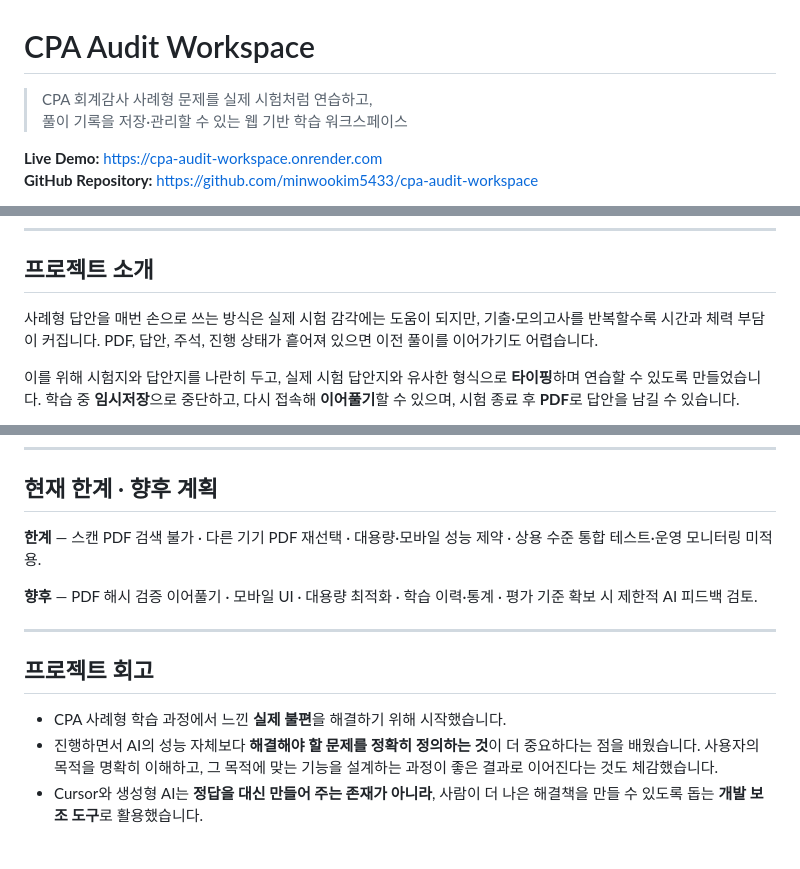
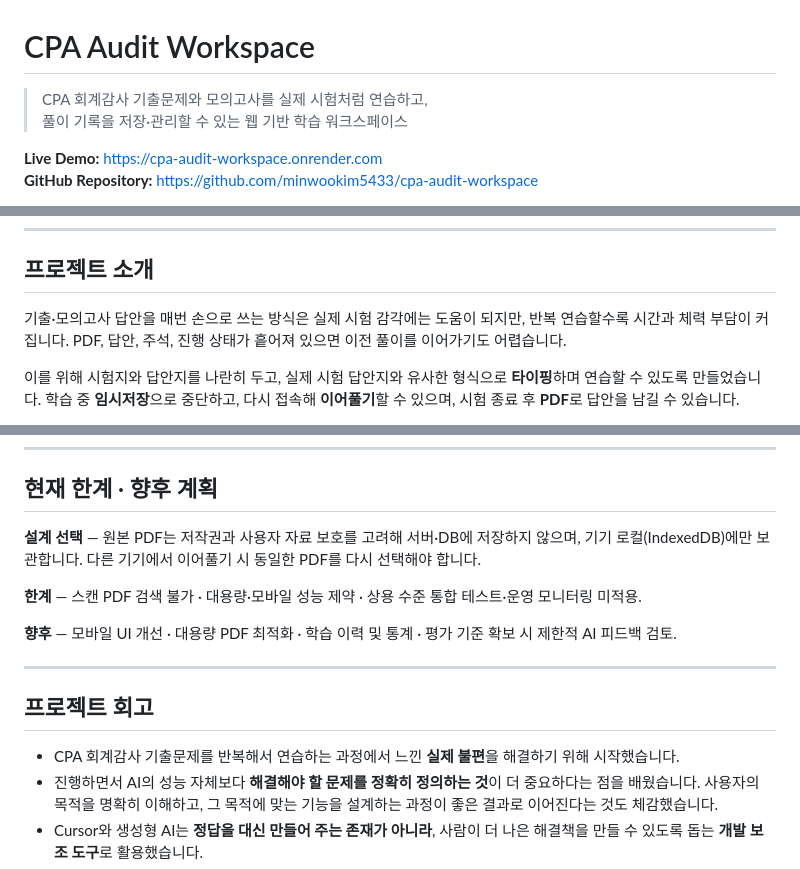
Before and after one commit to minwookim5433/cpa-audit-workspace, a Markdown page: README.md, 3 parts joined by grey strips. GitHub-like rendering; blank space fills up the shorter version.

Commit message:
Refine README scope wording and design tradeoffs.
Replace case-study-only language with exam-prep terms and clarify PDF local-storage as an intentional design choice.

```diff
--- a/README.md
+++ b/README.md
@@ -1,6 +1,6 @@
 # CPA Audit Workspace
 
-> CPA 회계감사 사례형 문제를 실제 시험처럼 연습하고,
+> CPA 회계감사 기출문제와 모의고사를 실제 시험처럼 연습하고,
 > 풀이 기록을 저장·관리할 수 있는 웹 기반 학습 워크스페이스
 
 **Live Demo:** https://cpa-audit-workspace.onrender.com
@@ -29,7 +29,7 @@ CPA 회계감사 **기출문제와 모의고사**를 반복 연습하면서, 손
 
 ## 프로젝트 소개
 
-사례형 답안을 매번 손으로 쓰는 방식은 실제 시험 감각에는 도움이 되지만, 기출·모의고사를 반복할수록 시간과 체력 부담이 커집니다. PDF, 답안, 주석, 진행 상태가 흩어져 있으면 이전 풀이를 이어가기도 어렵습니다.
+기출·모의고사 답안을 매번 손으로 쓰는 방식은 실제 시험 감각에는 도움이 되지만, 반복 연습할수록 시간과 체력 부담이 커집니다. PDF, 답안, 주석, 진행 상태가 흩어져 있으면 이전 풀이를 이어가기도 어렵습니다.
 
 이를 위해 시험지와 답안지를 나란히 두고, 실제 시험 답안지와 유사한 형식으로 **타이핑**하며 연습할 수 있도록 만들었습니다. 학습 중 **임시저장**으로 중단하고, 다시 접속해 **이어풀기**할 수 있으며, 시험 종료 후 **PDF**로 답안을 남길 수 있습니다.
 
@@ -187,15 +187,17 @@ Supabase Google OAuth Redirect URL(로컬·배포) 등록 필요.
 
 ## 현재 한계 · 향후 계획
 
-**한계** — 스캔 PDF 검색 불가 · 다른 기기 PDF 재선택 · 대용량·모바일 성능 제약 · 상용 수준 통합 테스트·운영 모니터링 미적용.
+**설계 선택** — 원본 PDF는 저작권과 사용자 자료 보호를 고려해 서버·DB에 저장하지 않으며, 기기 로컬(IndexedDB)에만 보관합니다. 다른 기기에서 이어풀기 시 동일한 PDF를 다시 선택해야 합니다.
 
-**향후** — PDF 해시 검증 이어풀기 · 모바일 UI · 대용량 최적화 · 학습 이력·통계 · 평가 기준 확보 시 제한적 AI 피드백 검토.
+**한계** — 스캔 PDF 검색 불가 · 대용량·모바일 성능 제약 · 상용 수준 통합 테스트·운영 모니터링 미적용.
+
+**향후** — 모바일 UI 개선 · 대용량 PDF 최적화 · 학습 이력 및 통계 · 평가 기준 확보 시 제한적 AI 피드백 검토.
 
 ---
 
 ## 프로젝트 회고
 
-- CPA 사례형 학습 과정에서 느낀 **실제 불편**을 해결하기 위해 시작했습니다.
+- CPA 회계감사 기출문제를 반복해서 연습하는 과정에서 느낀 **실제 불편**을 해결하기 위해 시작했습니다.
 - 진행하면서 AI의 성능 자체보다 **해결해야 할 문제를 정확히 정의하는 것**이 더 중요하다는 점을 배웠습니다. 사용자의 목적을 명확히 이해하고, 그 목적에 맞는 기능을 설계하는 과정이 좋은 결과로 이어진다는 것도 체감했습니다.
 - Cursor와 생성형 AI는 **정답을 대신 만들어 주는 존재가 아니라**, 사람이 더 나은 해결책을 만들 수 있도록 돕는 **개발 보조 도구**로 활용했습니다.
 - 기능 정의, 설계, 우선순위, 테스트, 오류 수정, 기능 삭제·방향 전환은 **직접** 수행했습니다.
```
